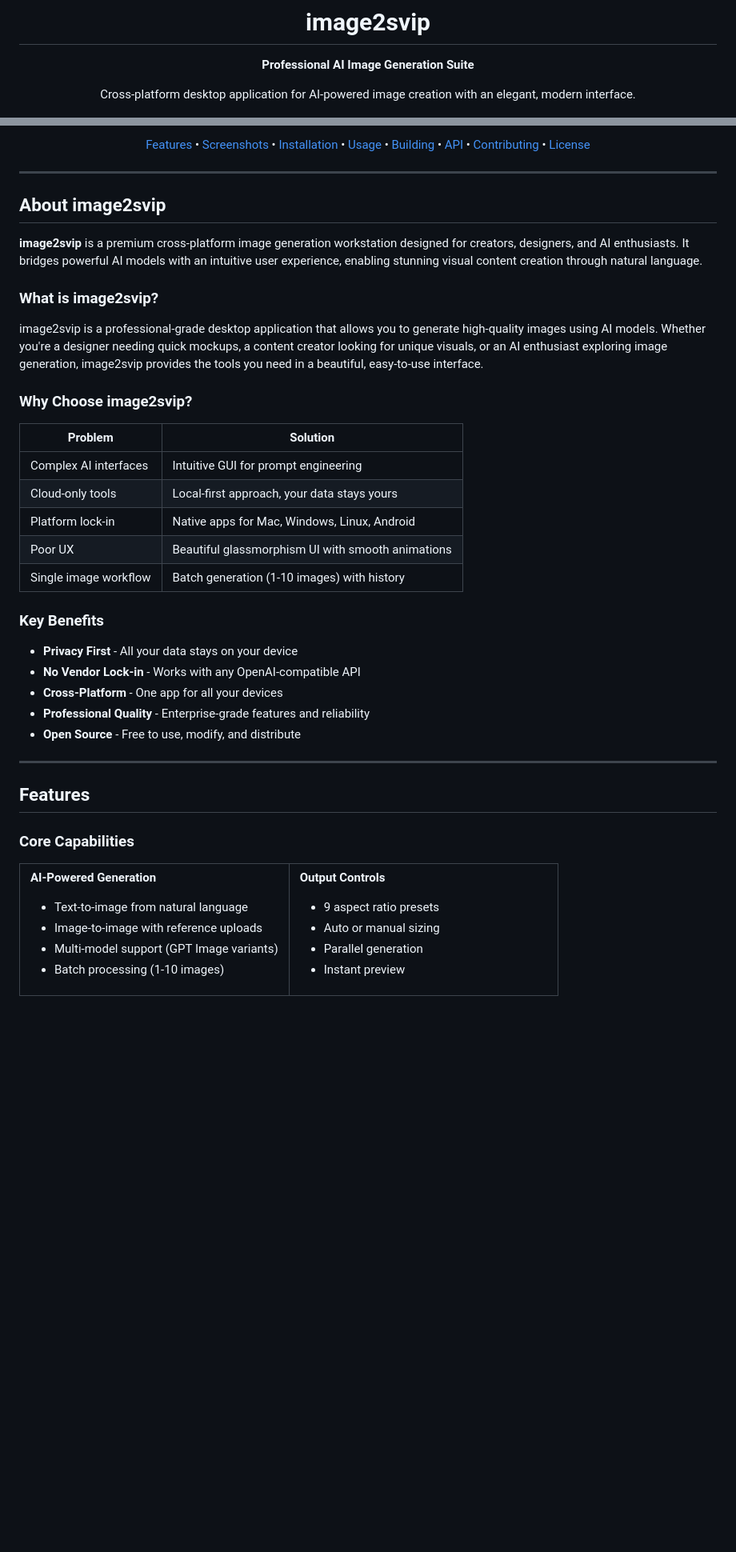
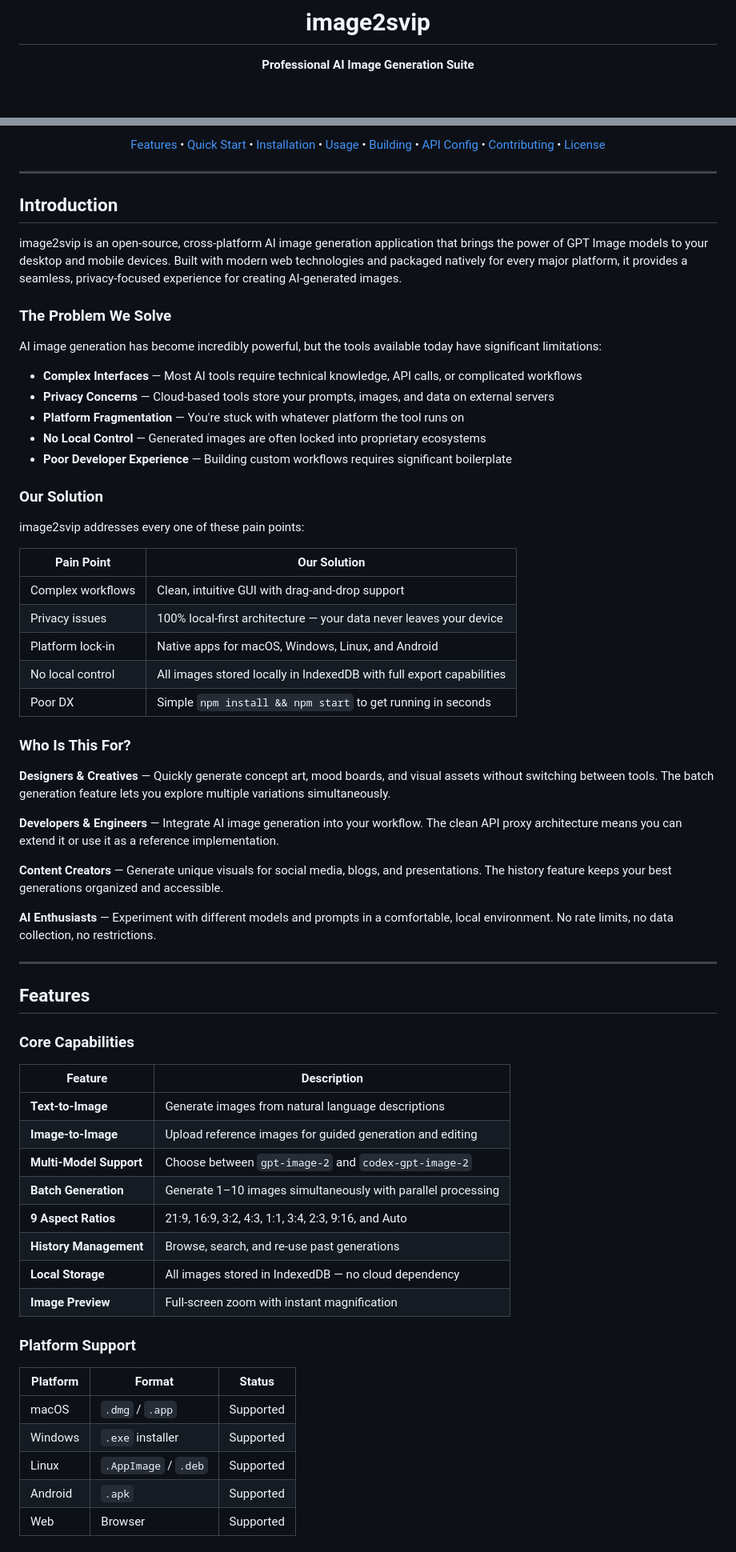
Before and after one commit to fangdaclash/image2svip, a Markdown page: README.md, 2 parts joined by grey strips. Shown at 80% size. GitHub-like rendering; blank space fills up the shorter version.

Commit message:
docs: rewrite README with detailed project introduction

```diff
--- a/README.md
+++ b/README.md
@@ -6,8 +6,6 @@
 
 **Professional AI Image Generation Suite**
 
-Cross-platform desktop application for AI-powered image creation with an elegant, modern interface.
-
 [![Version](https://img.shields.io/badge/version-1.0.0-blue.svg?style=flat-square)](https://github.com/fangdaclash/image2svip/releases)
 [![License: MIT](https://img.shields.io/badge/License-MIT-green.svg?style=flat-square)](LICENSE)
 [![Node.js](https://img.shields.io/badge/Node.js-%3E%3D18-brightgreen.svg?style=flat-square)](https://nodejs.org)
@@ -19,35 +15,45 @@ Cross-platform desktop application for AI-powered image creation with an elegant
 
-[Features](#features) • [Screenshots](#screenshots) • [Installation](#installation) • [Usage](#usage) • [Building](#building) • [API](#api-configuration) • [Contributing](#contributing) • [License](#license)
+[Features](#features) • [Quick Start](#quick-start) • [Installation](#installation) • [Usage](#usage) • [Building](#building-for-production) • [API Config](#api-configuration) • [Contributing](#contributing) • [License](#license)
 
 </div>
 
 ---
 
-## About image2svip
+## Introduction
 
-**image2svip** is a premium cross-platform image generation workstation designed for creators, designers, and AI enthusiasts. It bridges powerful AI models with an intuitive user experience, enabling stunning visual content creation through natural language.
+image2svip is an open-source, cross-platform AI image generation application that brings the power of GPT Image models to your desktop and mobile devices. Built with modern web technologies and packaged natively for every major platform, it provides a seamless, privacy-focused experience for creating AI-generated images.
 
-### What is image2svip?
+### The Problem We Solve
 
-image2svip is a professional-grade desktop application that allows you to generate high-quality images using AI models. Whether you're a designer needing quick mockups, a content creator looking for unique visuals, or an AI enthusiast exploring image generation, image2svip provides the tools you need in a beautiful, easy-to-use interface.
+AI image generation has become incredibly powerful, but the tools available today have significant limitations:
 
-### Why Choose image2svip?
+- **Complex Interfaces** — Most AI tools require technical knowledge, API calls, or complicated workflows
+- **Privacy Concerns** — Cloud-based tools store your prompts, images, and data on external servers
+- **Platform Fragmentation** — You're stuck with whatever platform the tool runs on
+- **No Local Control** — Generated images are often locked into proprietary ecosystems
+- **Poor Developer Experience** — Building custom workflows requires significant boilerplate
 
-| Problem | Solution |
-|---------|----------|
-| Complex AI interfaces | Intuitive GUI for prompt engineering |
-| Cloud-only tools | Local-first approach, your data stays yours |
-| Platform lock-in | Native apps for Mac, Windows, Linux, Android |
-| Poor UX | Beautiful glassmorphism UI with smooth animations |
-| Single image workflow | Batch generation (1-10 images) with history |
+### Our Solution
 
-### Key Benefits
+image2svip addresses every one of these pain points:
 
-- **Privacy First** - All your data stays on your device
-- **No Vendor Lock-in** - Works with any OpenAI-compatible API
-- **Cross-Platform** - One app for all your devices
-- **Professional Quality** - Enterprise-grade features and reliability
-- **Open Source** - Free to use, modify, and distribute
+| Pain Point | Our Solution |
+|------------|-------------|
+| Complex workflows | Clean, intuitive GUI with drag-and-drop support |
+| Privacy issues | 100% local-first architecture — your data never leaves your device |
+| Platform lock-in | Native apps for macOS, Windows, Linux, and Android |
+| No local control | All images stored locally in IndexedDB with full export capabilities |
+| Poor DX | Simple `npm install && npm start` to get running in seconds |
+
+### Who Is This For?
+
+**Designers & Creatives** — Quickly generate concept art, mood boards, and visual assets without switching between tools. The batch generation feature lets you explore multiple variations simultaneously.
+
+**Developers & Engineers** — Integrate AI image generation into your workflow. The clean API proxy architecture means you can extend it or use it as a reference implementation.
+
+**Content Creators** — Generate unique visuals for social media, blogs, and presentations. The history feature keeps your best generations organized and accessible.
+
+**AI Enthusiasts** — Experiment with different models and prompts in a comfortable, local environment. No rate limits, no data collection, no restrictions.
 
 ---
 
@@ -55,14 +61,24 @@ image2svip is a professional-grade desktop application that allows you to genera
 
 ### Core Capabilities
 
-<table>
-<tr>
-<td width="50%">
+| Feature | Description |
+|---------|-------------|
+| **Text-to-Image** | Generate images from natural language descriptions |
+| **Image-to-Image** | Upload reference images for guided generation and editing |
+| **Multi-Model Support** | Choose between `gpt-image-2` and `codex-gpt-image-2` |
+| **Batch Generation** | Generate 1–10 images simultaneously with parallel processing |
+| **9 Aspect Ratios** | 21:9, 16:9, 3:2, 4:3, 1:1, 3:4, 2:3, 9:16, and Auto |
+| **History Management** | Browse, search, and re-use past generations |
+| **Local Storage** | All images stored in IndexedDB — no cloud dependency |
+| **Image Preview** | Full-screen zoom with instant magnification |
 
-**AI-Powered Generation**
+### Platform Support
 
-- Text-to-image from natural language
-- Image-to-image with reference uploads
-- Multi-model support (GPT Image variants)
-- Batch processing (1-10 images)
+| Platform | Format | Status |
+|----------|--------|--------|
+| macOS | `.dmg` / `.app` | Supported |
+| Windows | `.exe` installer | Supported |
+| Linux | `.AppImage` / `.deb` | Supported |
+| Android | `.apk` | Supported |
+| Web | Browser | Supported |
 
```
Also changed, not shown: other parts of README.md (+121 -226 lines).
